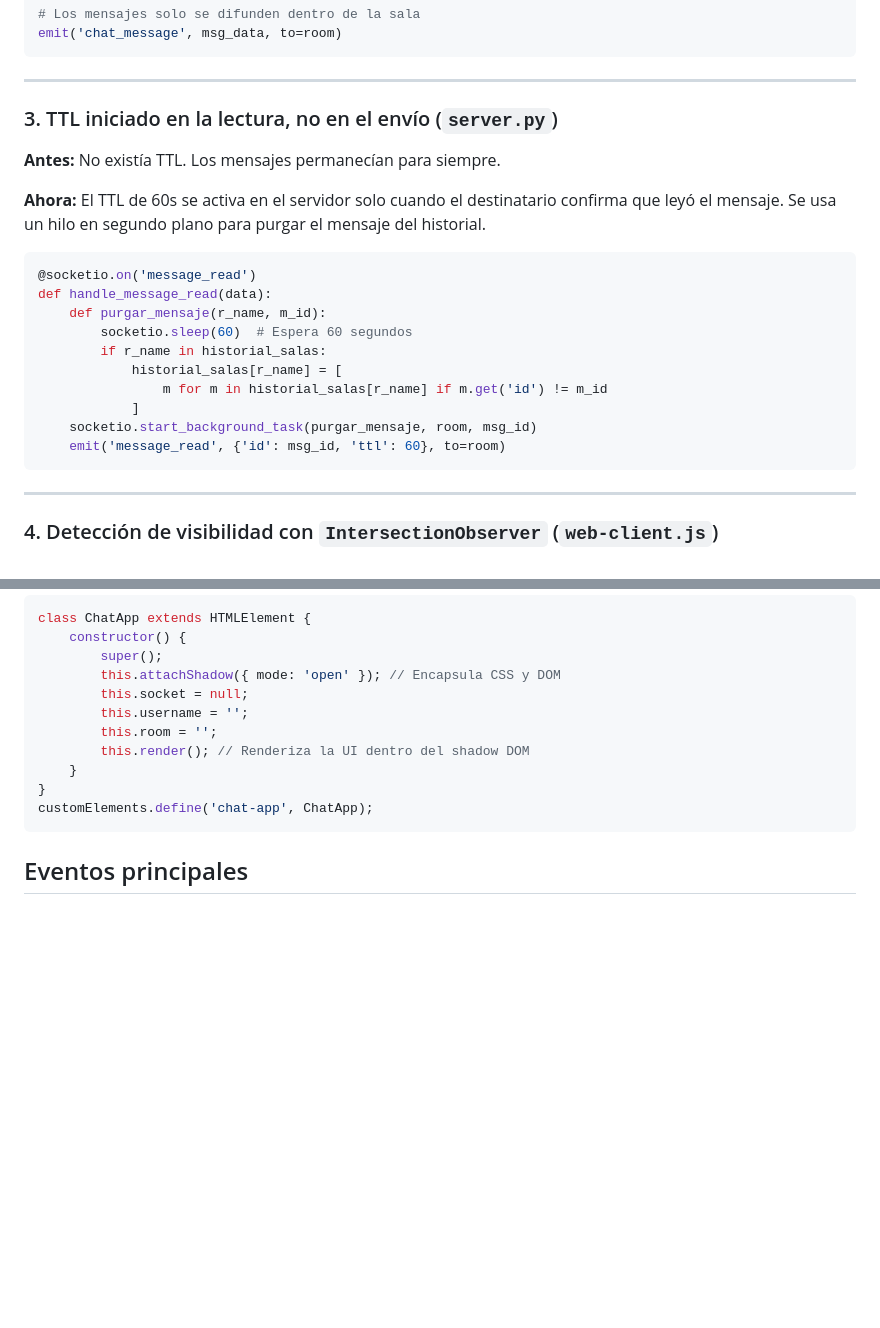
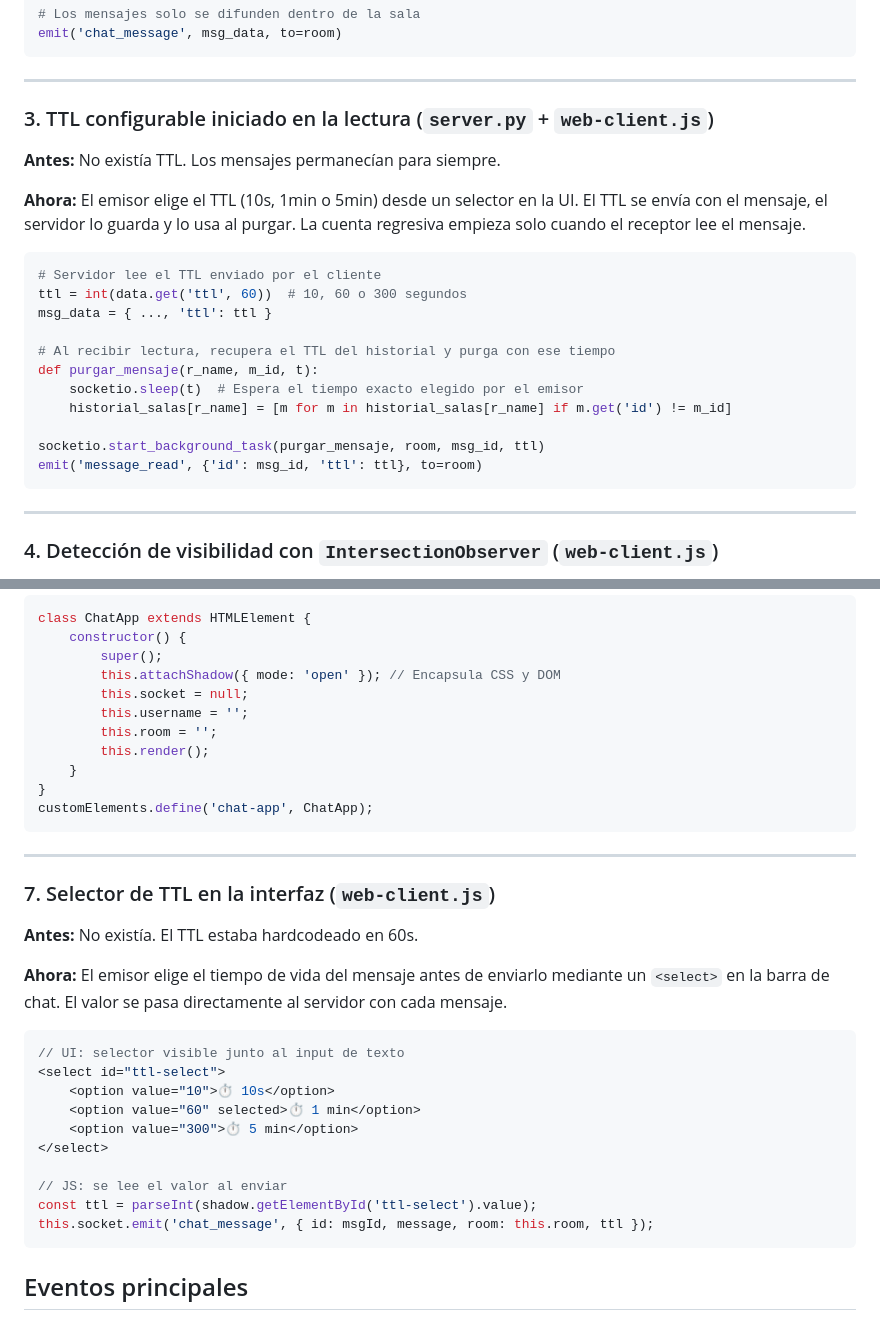
Before and after one commit to gamurigm/practica3, a Markdown page: README.MD, 2 parts joined by grey strips. Rendered like a GitHub page; blank space fills up the shorter version.

Commit message:
docs: actualiza README con TTL configurable y selector de TTL en UI

````diff
--- a/README.MD
+++ b/README.MD
@@ -75,22 +75,23 @@ emit('chat_message', msg_data, to=room)
 
 ---
 
-### 3. TTL iniciado en la lectura, no en el envío (`server.py`)
+### 3. TTL configurable iniciado en la lectura (`server.py` + `web-client.js`)
 
 **Antes:** No existía TTL. Los mensajes permanecían para siempre.
 
-**Ahora:** El TTL de 60s se activa en el servidor solo cuando el destinatario confirma que leyó el mensaje. Se usa un hilo en segundo plano para purgar el mensaje del historial.
+**Ahora:** El emisor elige el TTL (10s, 1min o 5min) desde un selector en la UI. El TTL se envía con el mensaje, el servidor lo guarda y lo usa al purgar. La cuenta regresiva empieza solo cuando el receptor lee el mensaje.
 ```python
-@socketio.on('message_read')
-def handle_message_read(data):
-    def purgar_mensaje(r_name, m_id):
-        socketio.sleep(60)  # Espera 60 segundos
-        if r_name in historial_salas:
-            historial_salas[r_name] = [
-                m for m in historial_salas[r_name] if m.get('id') != m_id
-            ]
-    socketio.start_background_task(purgar_mensaje, room, msg_id)
-    emit('message_read', {'id': msg_id, 'ttl': 60}, to=room)
+# Servidor lee el TTL enviado por el cliente
+ttl = int(data.get('ttl', 60))  # 10, 60 o 300 segundos
+msg_data = { ..., 'ttl': ttl }
+
+# Al recibir lectura, recupera el TTL del historial y purga con ese tiempo
+def purgar_mensaje(r_name, m_id, t):
+    socketio.sleep(t)  # Espera el tiempo exacto elegido por el emisor
+    historial_salas[r_name] = [m for m in historial_salas[r_name] if m.get('id') != m_id]
+
+socketio.start_background_task(purgar_mensaje, room, msg_id, ttl)
+emit('message_read', {'id': msg_id, 'ttl': ttl}, to=room)
 ```
 
 ---
@@ -152,10 +153,30 @@ class ChatApp extends HTMLElement {
         this.socket = null;
         this.username = '';
         this.room = '';
-        this.render(); // Renderiza la UI dentro del shadow DOM
+        this.render();
     }
 }
 customElements.define('chat-app', ChatApp);
+```
+
+---
+
+### 7. Selector de TTL en la interfaz (`web-client.js`)
+
+**Antes:** No existía. El TTL estaba hardcodeado en 60s.
+
+**Ahora:** El emisor elige el tiempo de vida del mensaje antes de enviarlo mediante un `<select>` en la barra de chat. El valor se pasa directamente al servidor con cada mensaje.
+```javascript
+// UI: selector visible junto al input de texto
+<select id="ttl-select">
+    <option value="10">⏱ 10s</option>
+    <option value="60" selected>⏱ 1 min</option>
+    <option value="300">⏱ 5 min</option>
+</select>
+
+// JS: se lee el valor al enviar
+const ttl = parseInt(shadow.getElementById('ttl-select').value);
+this.socket.emit('chat_message', { id: msgId, message, room: this.room, ttl });
 ```
 
 
````
